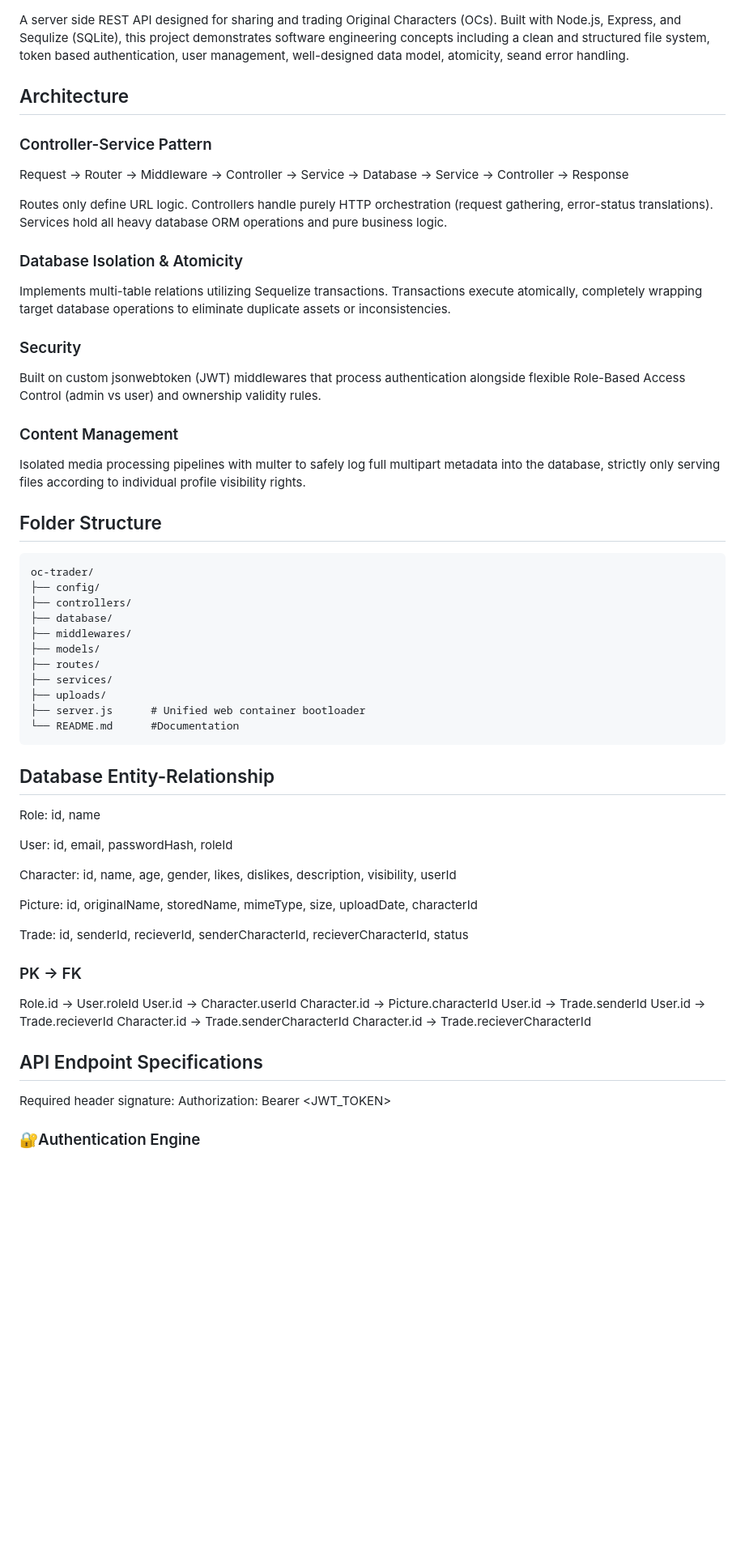
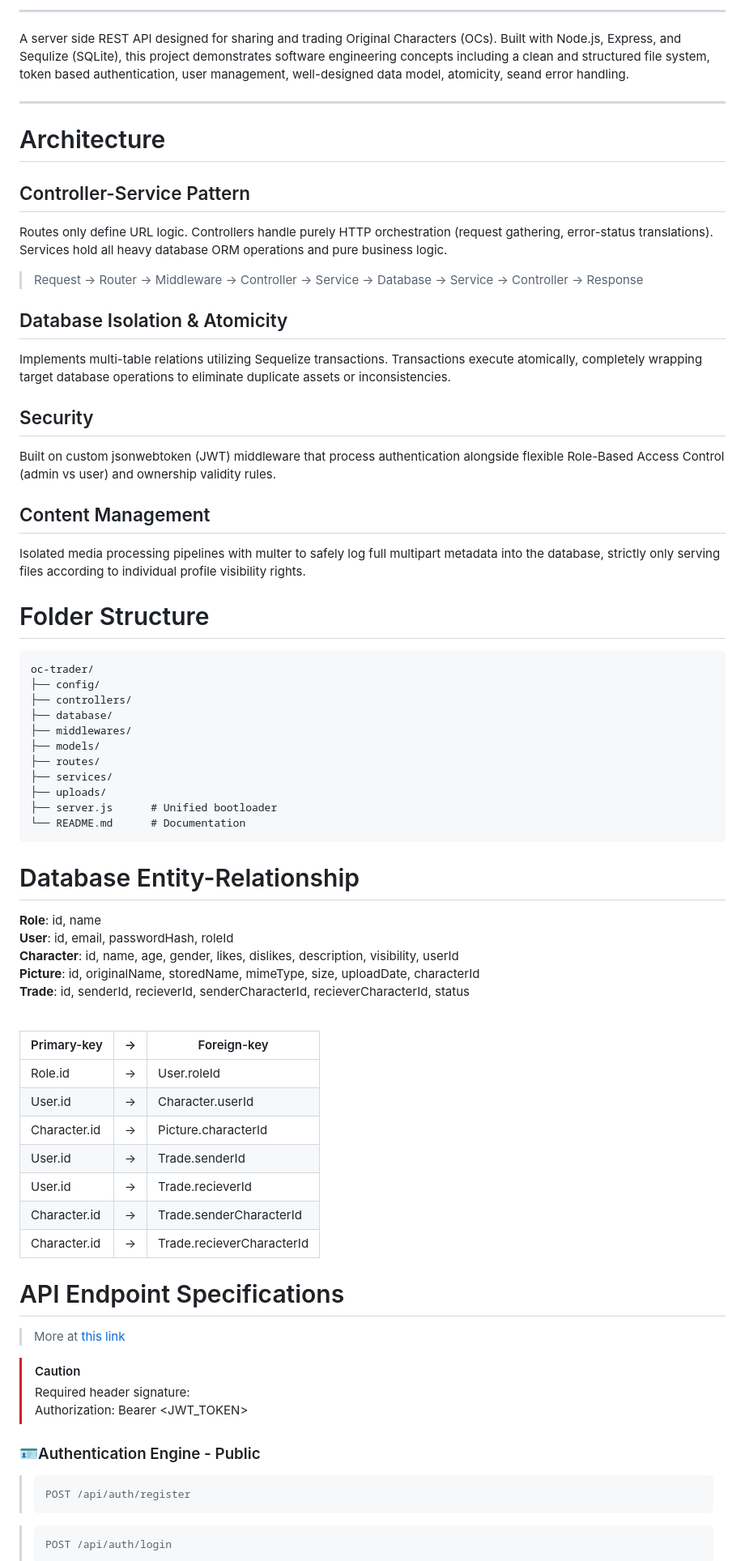
Before and after one commit to SlyFoxAhri/OC_trader, a Markdown page: README.md, the part around one of its changes. Shown at 81% size. Drawn GitHub-style; blank space fills up the shorter version.

````diff
--- a/README.md
+++ b/README.md
@@ -1,37 +1,40 @@
+---
+
 A server side REST API designed for sharing and trading Original Characters (OCs). Built with Node.js, Express, and Sequlize (SQLite), this project demonstrates software engineering concepts including a clean and structured file system, token based authentication, user management, well-designed data model, atomicity, seand error handling.
 
+---
 
 
-## Architecture
+# Architecture
 
 
-### Controller-Service Pattern
+## Controller-Service Pattern
 
-
-Request -> Router -> Middleware -> Controller -> Service -> Database -> Service -> Controller -> Response
 
 Routes only define URL logic. Controllers handle purely HTTP orchestration (request gathering, error-status translations). Services hold all heavy database ORM operations and pure business logic.
 
+>Request -> Router -> Middleware -> Controller -> Service -> Database -> Service -> Controller -> Response
 
-### Database Isolation & Atomicity
+
+## Database Isolation & Atomicity
 
 
 Implements multi-table relations utilizing Sequelize transactions. Transactions execute atomically, completely wrapping target database operations to eliminate duplicate assets or inconsistencies.
 
 
-### Security
+## Security
 
 
-Built on custom jsonwebtoken (JWT) middlewares that process authentication alongside flexible Role-Based Access Control (admin vs user) and ownership validity rules.
+Built on custom jsonwebtoken (JWT) middleware that process authentication alongside flexible Role-Based Access Control (admin vs user) and ownership validity rules.
 
 
-### Content Management
+## Content Management
 
 Isolated media processing pipelines with multer to safely log full multipart metadata into the database, strictly only serving files according to individual profile visibility rights.
 
 
 
-## Folder Structure
+# Folder Structure
 
 
 ```
@@ -44,46 +47,49 @@ oc-trader/
 ├── routes/
 ├── services/
 ├── uploads/
-├── server.js      # Unified web container bootloader
-└── README.md      #Documentation
+├── server.js      # Unified bootloader
+└── README.md      # Documentation
 ```
 
 
 
-## Database Entity-Relationship
+# Database Entity-Relationship
 
 
-Role: id, name
+**Role**: id, name\
+**User**: id, email, passwordHash, roleId\
+**Character**: id, name, age, gender, likes, dislikes, description, visibility, userId\
+**Picture**: id, originalName, storedName, mimeType, size, uploadDate, characterId\
+**Trade**: id, senderId, recieverId, senderCharacterId, recieverCharacterId, status
 
-User: id, email, passwordHash, roleId
+<br>
 
-Character: id, name, age, gender, likes, dislikes, description, visibility, userId
-
-Picture: id, originalName, storedName, mimeType, size, uploadDate, characterId
-
-Trade: id, senderId, recieverId, senderCharacterId, recieverCharacterId, status
-
-
-### PK -> FK
-
-
-Role.id -> User.roleId
-User.id -> Character.userId
-Character.id -> Picture.characterId
-User.id -> Trade.senderId
-User.id -> Trade.recieverId
-Character.id -> Trade.senderCharacterId
-Character.id -> Trade.recieverCharacterId
+| Primary-key | -> | Foreign-key |
+|---|---|---|
+|Role.id |->| User.roleId|
+|User.id |->| Character.userId|
+|Character.id |->| Picture.characterId|
+|User.id |->| Trade.senderId |
+|User.id |->| Trade.recieverId|
+|Character.id |->| Trade.senderCharacterId|
+|Character.id |->| Trade.recieverCharacterId|
 
 
 
-## API Endpoint Specifications
+# API Endpoint Specifications
+
+>More at [this link](#examples)
+
+>[!CAUTION]
+>Required header signature:\
+>Authorization: Bearer <JWT_TOKEN>
 
 
-Required header signature:
-Authorization: Bearer <JWT_TOKEN>
+### 🪪Authentication Engine - Public
 
 
-### 🔐Authentication Engine
+>     POST /api/auth/register
+
+>     POST /api/auth/login
 
 
````
Also changed, not shown: other parts of README.md (+165 -42 lines).
